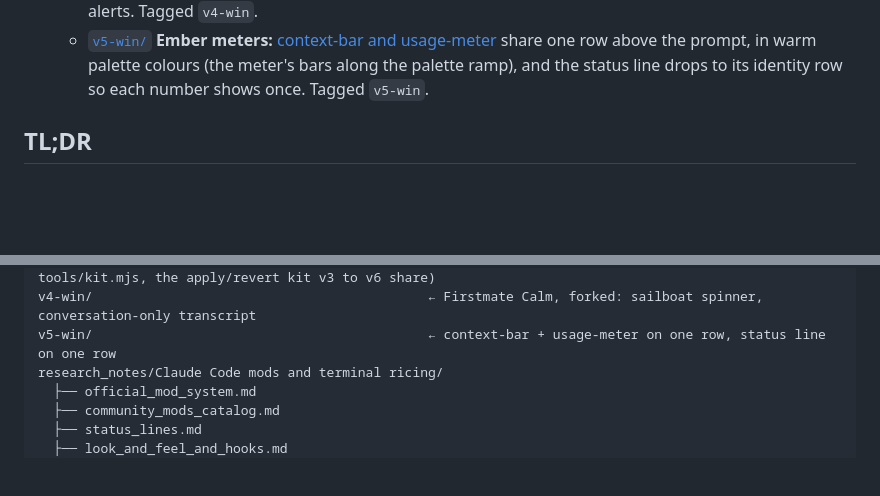
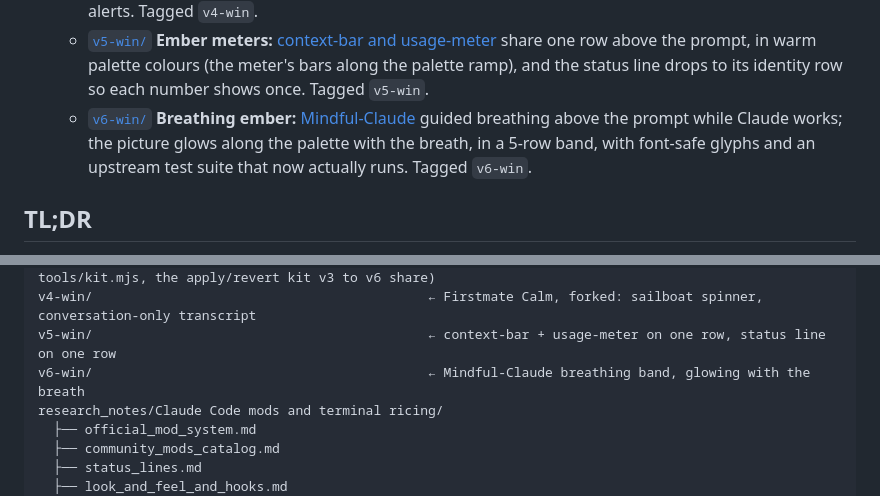
Before and after one commit to KanaparthySaiSreekar/claude-rice, a Markdown page: README.md, 2 parts joined by grey strips. Drawn GitHub-style; blank space fills up the shorter version.

```diff
--- a/README.md
+++ b/README.md
@@ -12,6 +12,7 @@ Deep-dive research into **Claude Code mods** and everything the community does t
   - [`v3-win/`](v3-win/) **Prismantis Ember:** [prismantis](https://github.com/NahumLitvin/prismantis) (the most active reply renderer) draws replies in the ember, amber and crimson palettes: generated presets, a `▍` heading bar, alert colours from the palette, its 630-token per-prompt hint off. Tagged `v3-win`.
   - [`v4-win/`](v4-win/) **Firstmate Calm:** Calm from [Firstmate](https://github.com/kunchenguid/firstmate) turns the spinner into a sailboat and hides tool rows so the transcript is just the conversation. Forked so it runs at all on a normal Claude Code (upstream waits for a pre-launch env flag), with font-safe sails, the palette, no file access, and loaded before skins (mods load in `enabledPlugins` order, a finding of this version). Also fixes lavender inline code in skins alerts. Tagged `v4-win`.
   - [`v5-win/`](v5-win/) **Ember meters:** [context-bar and usage-meter](https://github.com/hamzafer/claude-code-mods) share one row above the prompt, in warm palette colours (the meter's bars along the palette ramp), and the status line drops to its identity row so each number shows once. Tagged `v5-win`.
+  - [`v6-win/`](v6-win/) **Breathing ember:** [Mindful-Claude](https://github.com/halluton/Mindful-Claude) guided breathing above the prompt while Claude works; the picture glows along the palette with the breath, in a 5-row band, with font-safe glyphs and an upstream test suite that now actually runs. Tagged `v6-win`.
 
 ## TL;DR
 
@@ -116,6 +117,7 @@ v2-win/                                           ← Claude Ember: one palette
 v3-win/                                           ← prismantis in the rice palettes (also holds tools/kit.mjs, the apply/revert kit v3 to v6 share)
 v4-win/                                           ← Firstmate Calm, forked: sailboat spinner, conversation-only transcript
 v5-win/                                           ← context-bar + usage-meter on one row, status line on one row
+v6-win/                                           ← Mindful-Claude breathing band, glowing with the breath
 research_notes/Claude Code mods and terminal ricing/
   ├── official_mod_system.md
   ├── community_mods_catalog.md
```
Also changed, not shown: v6-win/README.md (added, +37 -0 lines), v6-win/docs/screenshots/breath-frames.png (added), v6-win/docs/screenshots/breath-live.png (added), 6 other files.
